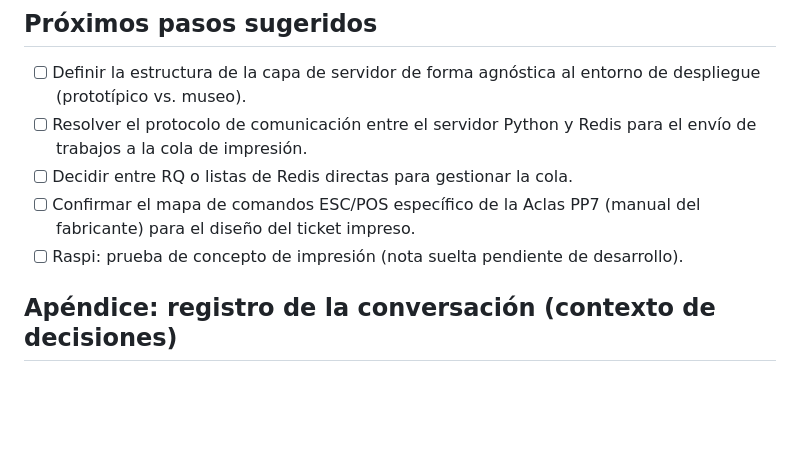
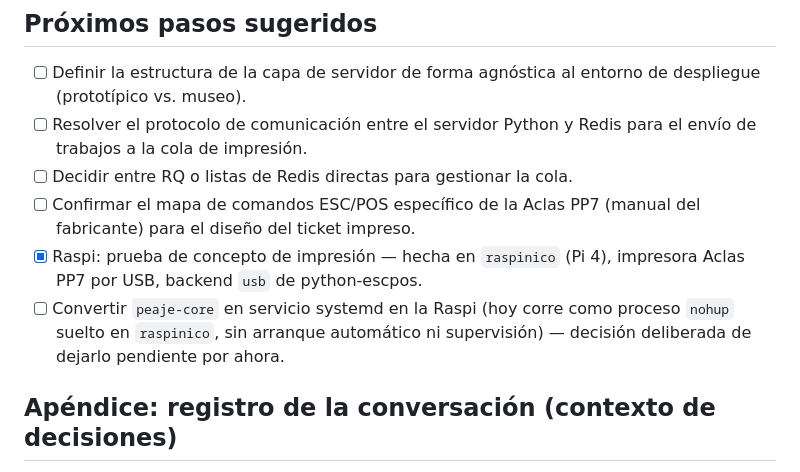
Before and after one commit to limonrojo-nm/PEAJE, a Markdown page: PEAJE.md, the part around the change. GitHub-like rendering; blank space fills up the shorter version.

Commit message:
Actualiza el estado de la prueba de concepto de impresión en Raspberry Pi y añade tarea para convertir peaje-core en servicio systemd

```diff
--- a/PEAJE.md
+++ b/PEAJE.md
@@ -47,7 +47,8 @@ Hay que resolver la arquitectura de infraestructura del sistema (Nico asiste en
 - [ ] Resolver el protocolo de comunicación entre el servidor Python y Redis para el envío de trabajos a la cola de impresión.
 - [ ] Decidir entre RQ o listas de Redis directas para gestionar la cola.
 - [ ] Confirmar el mapa de comandos ESC/POS específico de la Aclas PP7 (manual del fabricante) para el diseño del ticket impreso.
-- [ ] Raspi: prueba de concepto de impresión (nota suelta pendiente de desarrollo).
+- [x] Raspi: prueba de concepto de impresión — hecha en `raspinico` (Pi 4), impresora Aclas PP7 por USB, backend `usb` de python-escpos.
+- [ ] Convertir `peaje-core` en servicio systemd en la Raspi (hoy corre como proceso `nohup` suelto en `raspinico`, sin arranque automático ni supervisión) — decisión deliberada de dejarlo pendiente por ahora.
 
 ## Apéndice: registro de la conversación (contexto de decisiones)
 
```
